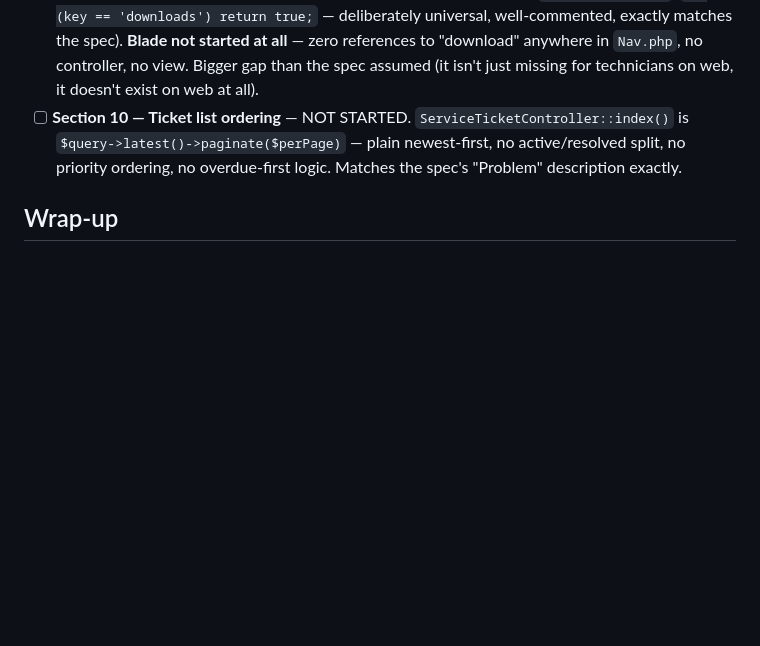
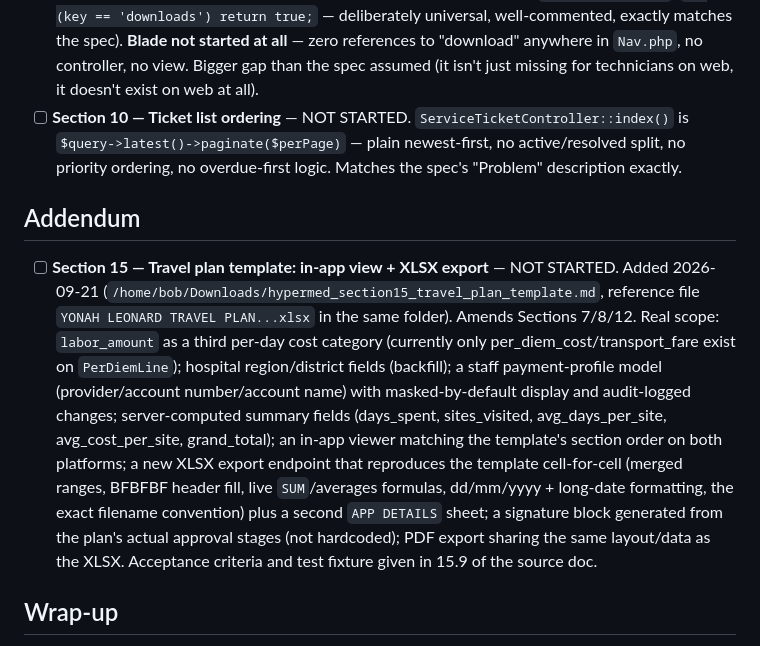
Before and after one commit to bobrasta/bien-hyper-mobile, a Markdown page: HYPERMED_CHANGE_CHECKLIST.md, the part around the change. Drawn GitHub-style; blank space fills up the shorter version.

Commit message:
docs: add Section 15 (travel plan template XLSX export) to the checklist
New addendum to the 14-section spec, provided 2026-09-21 as
hypermed_section15_travel_plan_template.md with a real approved plan as
the reference/test fixture. Amends Sections 7/8/12. Not started yet —
full scope noted in the checklist entry.

Co-Authored-By: Claude Sonnet 5 <noreply@anthropic.com>

```diff
--- a/HYPERMED_CHANGE_CHECKLIST.md
+++ b/HYPERMED_CHANGE_CHECKLIST.md
@@ -45,6 +45,10 @@ Tracking implementation of `hypermed_claude_code_prompt.md` (14-section spec cov
 - [ ] **Section 5 — Downloads for every role** — SPLIT: **Flutter already done** (`sidebar.dart:135`, `if (key == 'downloads') return true;` — deliberately universal, well-commented, exactly matches the spec). **Blade not started at all** — zero references to "download" anywhere in `Nav.php`, no controller, no view. Bigger gap than the spec assumed (it isn't just missing for technicians on web, it doesn't exist on web at all).
 - [ ] **Section 10 — Ticket list ordering** — NOT STARTED. `ServiceTicketController::index()` is `$query->latest()->paginate($perPage)` — plain newest-first, no active/resolved split, no priority ordering, no overdue-first logic. Matches the spec's "Problem" description exactly.
 
+## Addendum
+
+- [ ] **Section 15 — Travel plan template: in-app view + XLSX export** — NOT STARTED. Added 2026-09-21 (`/home/bob/Downloads/hypermed_section15_travel_plan_template.md`, reference file `YONAH LEONARD TRAVEL PLAN...xlsx` in the same folder). Amends Sections 7/8/12. Real scope: `labor_amount` as a third per-day cost category (currently only per_diem_cost/transport_fare exist on `PerDiemLine`); hospital region/district fields (backfill); a staff payment-profile model (provider/account number/account name) with masked-by-default display and audit-logged changes; server-computed summary fields (days_spent, sites_visited, avg_days_per_site, avg_cost_per_site, grand_total); an in-app viewer matching the template's section order on both platforms; a new XLSX export endpoint that reproduces the template cell-for-cell (merged ranges, BFBFBF header fill, live `SUM`/averages formulas, dd/mm/yyyy + long-date formatting, the exact filename convention) plus a second `APP DETAILS` sheet; a signature block generated from the plan's actual approval stages (not hardcoded); PDF export sharing the same layout/data as the XLSX. Acceptance criteria and test fixture given in 15.9 of the source doc.
+
 ## Wrap-up
 
 - [ ] **Section 14 — Final parity checklist** — this file serves that purpose; will be filled in as each section above is actually finished.
```
